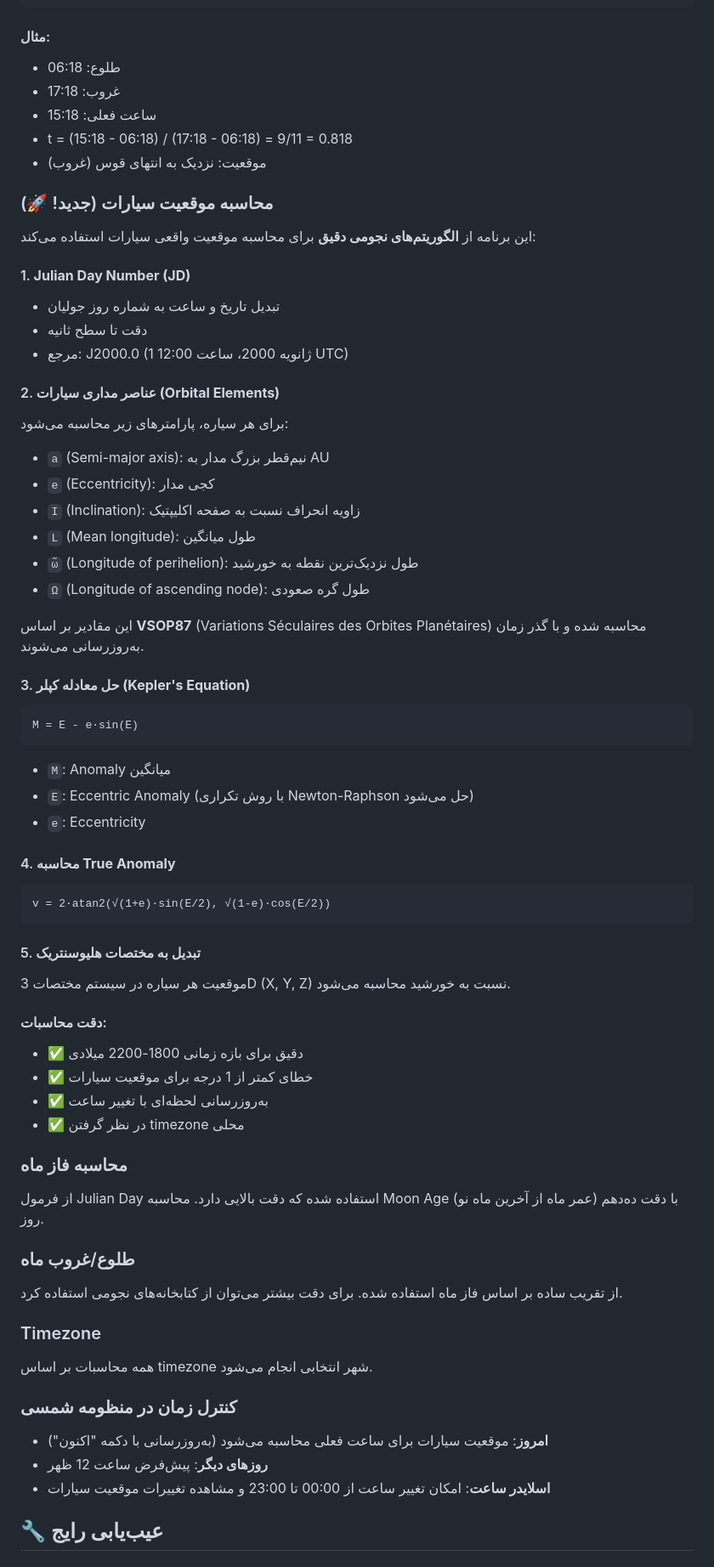
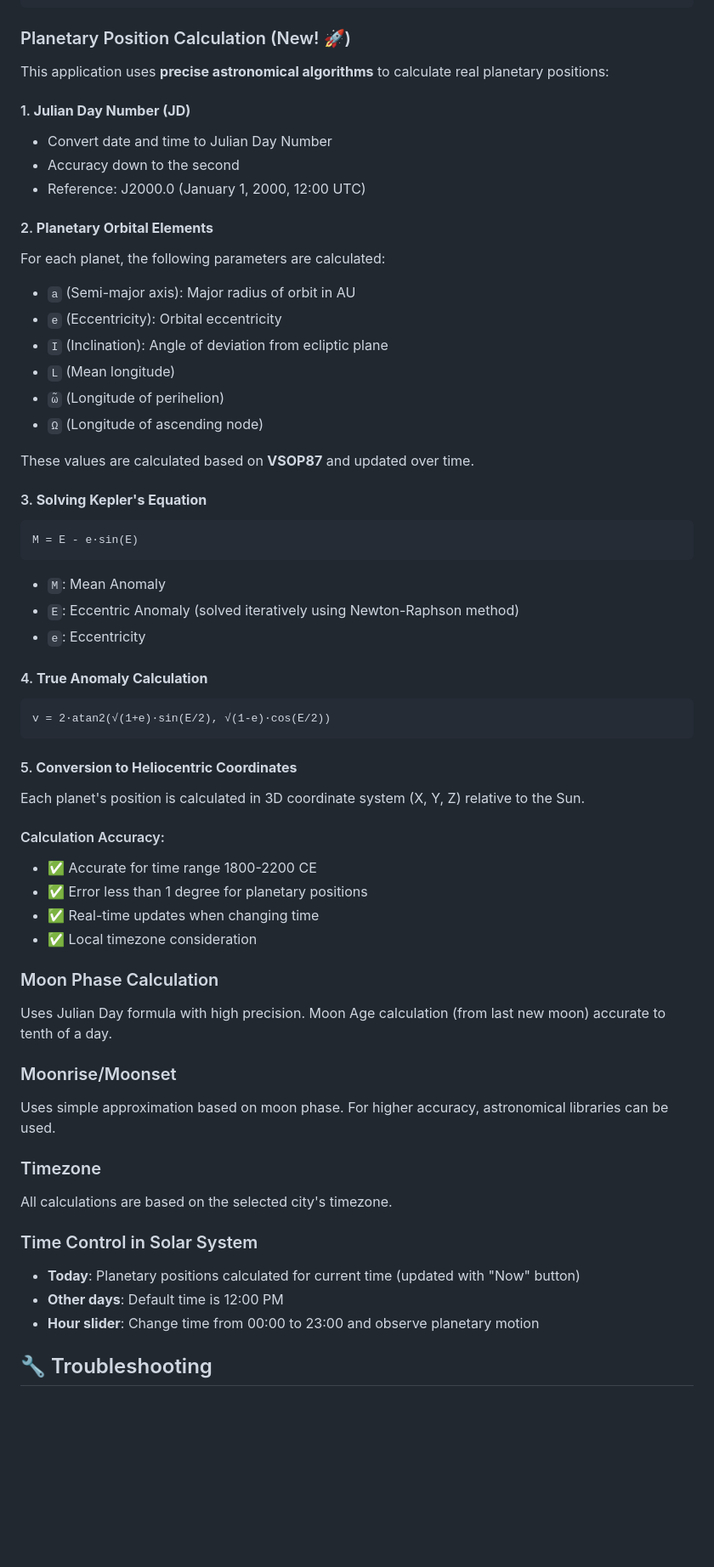
Before and after one commit to MOHAMMADREZAABEDINPOOR/PIMX_WEATHER, a Markdown page: README.md, the part around the change printed below. Shown: that part at 85% size. Rendered like a GitHub page; blank space fills up the shorter version.

````diff
--- a/README.md
+++ b/README.md
@@ -142,68 +108,61 @@ x = (1-t)² × 20 + 2(1-t)t × 200 + t² × 380
 y = (1-t)² × 130 + 2(1-t)t × 20 + t² × 130
 ```
 
-#### مثال:
-- طلوع: 06:18
-- غروب: 17:18
-- ساعت فعلی: 15:18
-- t = (15:18 - 06:18) / (17:18 - 06:18) = 9/11 = 0.818
-- موقعیت: نزدیک به انتهای قوس (غروب)
+### Planetary Position Calculation (New! 🚀)
 
-### محاسبه موقعیت سیارات (جدید! 🚀)
-
-این برنامه از **الگوریتم‌های نجومی دقیق** برای محاسبه موقعیت واقعی سیارات استفاده می‌کند:
+This application uses **precise astronomical algorithms** to calculate real planetary positions:
 
 #### 1. **Julian Day Number (JD)**
-- تبدیل تاریخ و ساعت به شماره روز جولیان
-- دقت تا سطح ثانیه
-- مرجع: J2000.0 (1 ژانویه 2000، ساعت 12:00 UTC)
+- Convert date and time to Julian Day Number
+- Accuracy down to the second
+- Reference: J2000.0 (January 1, 2000, 12:00 UTC)
 
-#### 2. **عناصر مداری سیارات (Orbital Elements)**
-برای هر سیاره، پارامترهای زیر محاسبه می‌شود:
-- `a` (Semi-major axis): نیم‌قطر بزرگ مدار به AU
-- `e` (Eccentricity): کجی مدار
-- `I` (Inclination): زاویه انحراف نسبت به صفحه اکلیپتیک
-- `L` (Mean longitude): طول میانگین
-- `ω̃` (Longitude of perihelion): طول نزدیک‌ترین نقطه به خورشید
-- `Ω` (Longitude of ascending node): طول گره صعودی
+#### 2. **Planetary Orbital Elements**
+For each planet, the following parameters are calculated:
+- `a` (Semi-major axis): Major radius of orbit in AU
+- `e` (Eccentricity): Orbital eccentricity
+- `I` (Inclination): Angle of deviation from ecliptic plane
+- `L` (Mean longitude)
+- `ω̃` (Longitude of perihelion)
+- `Ω` (Longitude of ascending node)
 
-این مقادیر بر اساس **VSOP87** (Variations Séculaires des Orbites Planétaires) محاسبه شده و با گذر زمان به‌روزرسانی می‌شوند.
+These values are calculated based on **VSOP87** and updated over time.
 
-#### 3. **حل معادله کپلر (Kepler's Equation)**
+#### 3. **Solving Kepler's Equation**
 ```
 M = E - e·sin(E)
 ```
-- `M`: Anomaly میانگین
-- `E`: Eccentric Anomaly (با روش تکراری Newton-Raphson حل می‌شود)
+- `M`: Mean Anomaly
+- `E`: Eccentric Anomaly (solved iteratively using Newton-Raphson method)
 - `e`: Eccentricity
 
-#### 4. **محاسبه True Anomaly**
+#### 4. **True Anomaly Calculation**
 ```
 v = 2·atan2(√(1+e)·sin(E/2), √(1-e)·cos(E/2))
 ```
 
-#### 5. **تبدیل به مختصات هلیوسنتریک**
-موقعیت هر سیاره در سیستم مختصات 3D (X, Y, Z) نسبت به خورشید محاسبه می‌شود.
+#### 5. **Conversion to Heliocentric Coordinates**
+Each planet's position is calculated in 3D coordinate system (X, Y, Z) relative to the Sun.
 
-#### دقت محاسبات:
-- ✅ دقیق برای بازه زمانی 1800-2200 میلادی
-- ✅ خطای کمتر از 1 درجه برای موقعیت سیارات
-- ✅ به‌روزرسانی لحظه‌ای با تغییر ساعت
-- ✅ در نظر گرفتن timezone محلی
+#### Calculation Accuracy:
+- ✅ Accurate for time range 1800-2200 CE
+- ✅ Error less than 1 degree for planetary positions
+- ✅ Real-time updates when changing time
+- ✅ Local timezone consideration
 
-### محاسبه فاز ماه
-از فرمول Julian Day استفاده شده که دقت بالایی دارد. محاسبه Moon Age (عمر ماه از آخرین ماه نو) با دقت ده‌دهم روز.
+### Moon Phase Calculation
+Uses Julian Day formula with high precision. Moon Age calculation (from last new moon) accurate to tenth of a day.
 
-### طلوع/غروب ماه
-از تقریب ساده بر اساس فاز ماه استفاده شده. برای دقت بیشتر می‌توان از کتابخانه‌های نجومی استفاده کرد.
+### Moonrise/Moonset
+Uses simple approximation based on moon phase. For higher accuracy, astronomical libraries can be used.
 
 ### Timezone
-همه محاسبات بر اساس timezone شهر انتخابی انجام می‌شود.
+All calculations are based on the selected city's timezone.
 
-### کنترل زمان در منظومه شمسی
-- **امروز**: موقعیت سیارات برای ساعت فعلی محاسبه می‌شود (به‌روزرسانی با دکمه "اکنون")
-- **روزهای دیگر**: پیش‌فرض ساعت 12 ظهر
-- **اسلایدر ساعت**: امکان تغییر ساعت از 00:00 تا 23:00 و مشاهده تغییرات موقعیت سیارات
+### Time Control in Solar System
+- **Today**: Planetary positions calculated for current time (updated with "Now" button)
+- **Other days**: Default time is 12:00 PM
+- **Hour slider**: Change time from 00:00 to 23:00 and observe planetary motion
 
-## 🔧 عیب‌یابی رایج
+## 🔧 Troubleshooting
 
````
Also changed, not shown: other parts of README.md (+90 -129 lines), README.en.md (deleted, +0 -197 lines).
